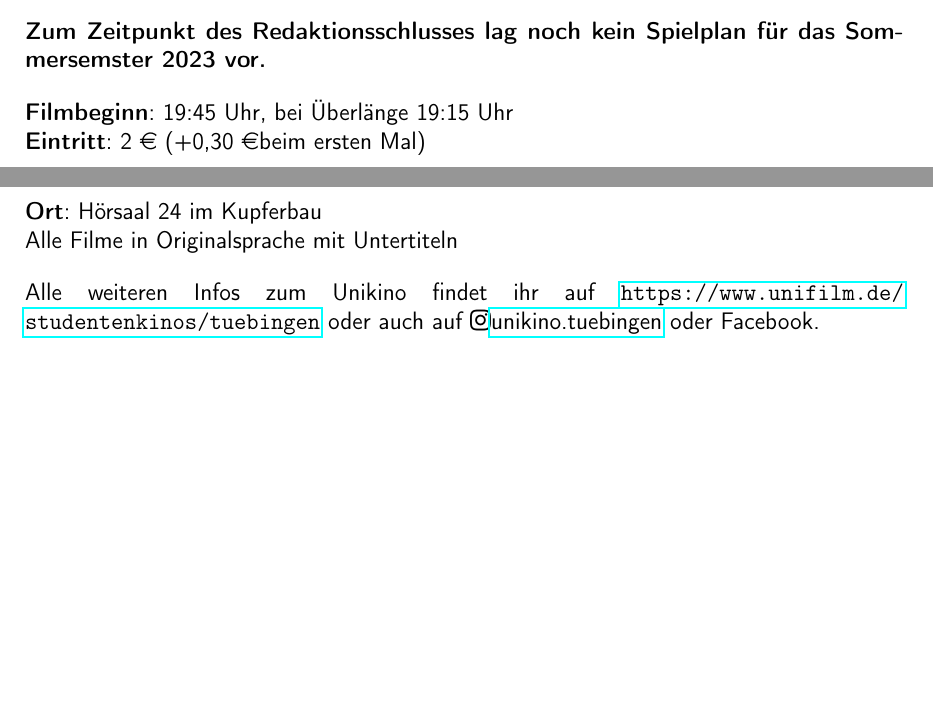
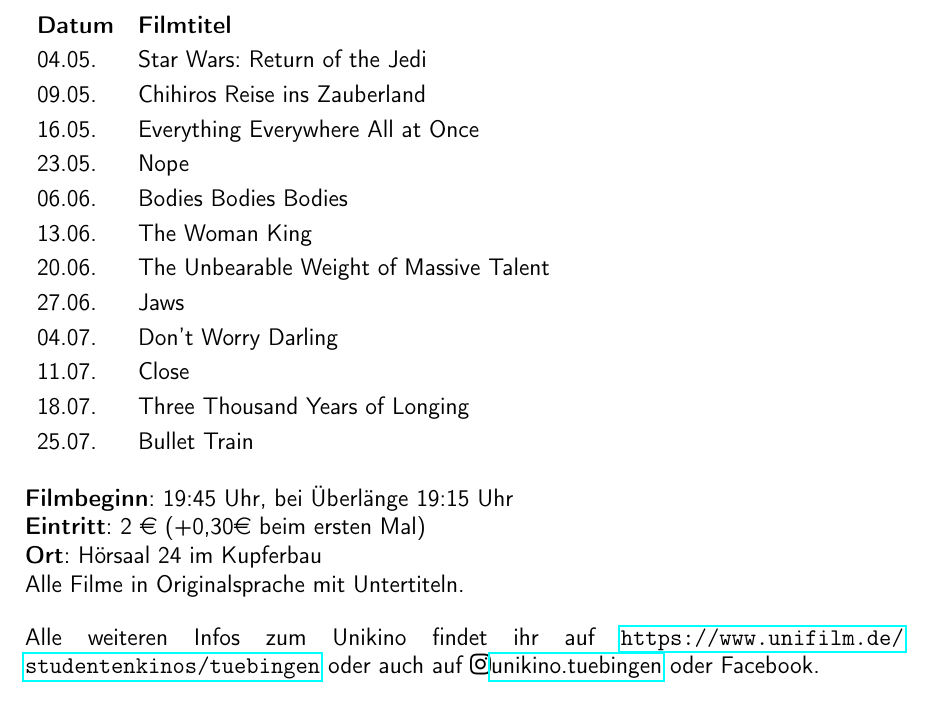
Before and after one commit to fsi-tue/anfiheft, a LaTeX document (anfiheft.tex, which reads info/vorlesungszeit/unikino.tex): two parts of pages 22 and 23 of 61 before the commit and part of page 23 of 61 after it, the two joined at a grey line, cut at the place of the change, the shorter picture padded with empty space. Compiled offline with pdfLaTeX.

Commit message:
Spielplan Unikino SoSe23

```diff
--- a/info/vorlesungszeit/unikino.tex
+++ b/info/vorlesungszeit/unikino.tex
@@ -27,30 +27,28 @@ gezeigt wird. Der Eintritt pro Film beträgt 2 Euro.
 
 \renewcommand{\arraystretch}{1.2}
 
-\textbf{Zum Zeitpunkt des Redaktionsschlusses lag noch kein Spielplan für das
-        Sommersemster 2023 vor.}
-% \begin{tabular}{l l}
-% \textbf{Datum} & \textbf{Filmtitel}     			\\
-% 18.10. & TBA \\
-% 25.10. & TBA \\
-% 01.11. & TBA \\
-% 08.11. & TBA \\
-% 15.11. & TBA \\
-% 22.11. & TBA \\
-% 29.11. & TBA \\
-% 06.12. & TBA \\
-% 13.12. & TBA \\
-% 20.12. & TBA \\
-% 10.01. & TBA \\
-% 17.01. & TBA \\
-% 24.01. & TBA \\
-% 31.01. & TBA \\
-% \end{tabular}
+% \textbf{Zum Zeitpunkt des Redaktionsschlusses lag noch kein Spielplan für das
+%         Sommersemster 2023 vor.}
+\begin{tabular}{l l}
+\textbf{Datum} & \textbf{Filmtitel} \\
+04.05. & Star Wars: Return of the Jedi \\
+09.05. & Chihiros Reise ins Zauberland \\
+16.05. & Everything Everywhere All at Once \\
+23.05. & Nope \\
+06.06. & Bodies Bodies Bodies \\
+13.06. & The Woman King \\
+20.06. & The Unbearable Weight of Massive Talent \\
+27.06. & Jaws \\
+04.07. & Don't Worry Darling \\
+11.07. & Close \\
+18.07. & Three Thousand Years of Longing \\
+25.07. & Bullet Train \\
+\end{tabular}
 
 \textbf{Filmbeginn}: 19:45 Uhr, bei Überlänge 19:15 Uhr\\
-\textbf{Eintritt}: 2 \euro ~(+0,30 \euro beim ersten Mal)\\
+\textbf{Eintritt}: 2 \euro ~(+0,30\euro \ beim ersten Mal)\\
 \textbf{Ort}: Hörsaal 24 im Kupferbau\\
-Alle Filme in Originalsprache mit Untertiteln
+Alle Filme in Originalsprache mit Untertiteln.
 
 % Das Programm ist wegen Zeitplanung zu 98 Prozent sicher.
 Alle weiteren Infos zum Unikino findet ihr auf
```
